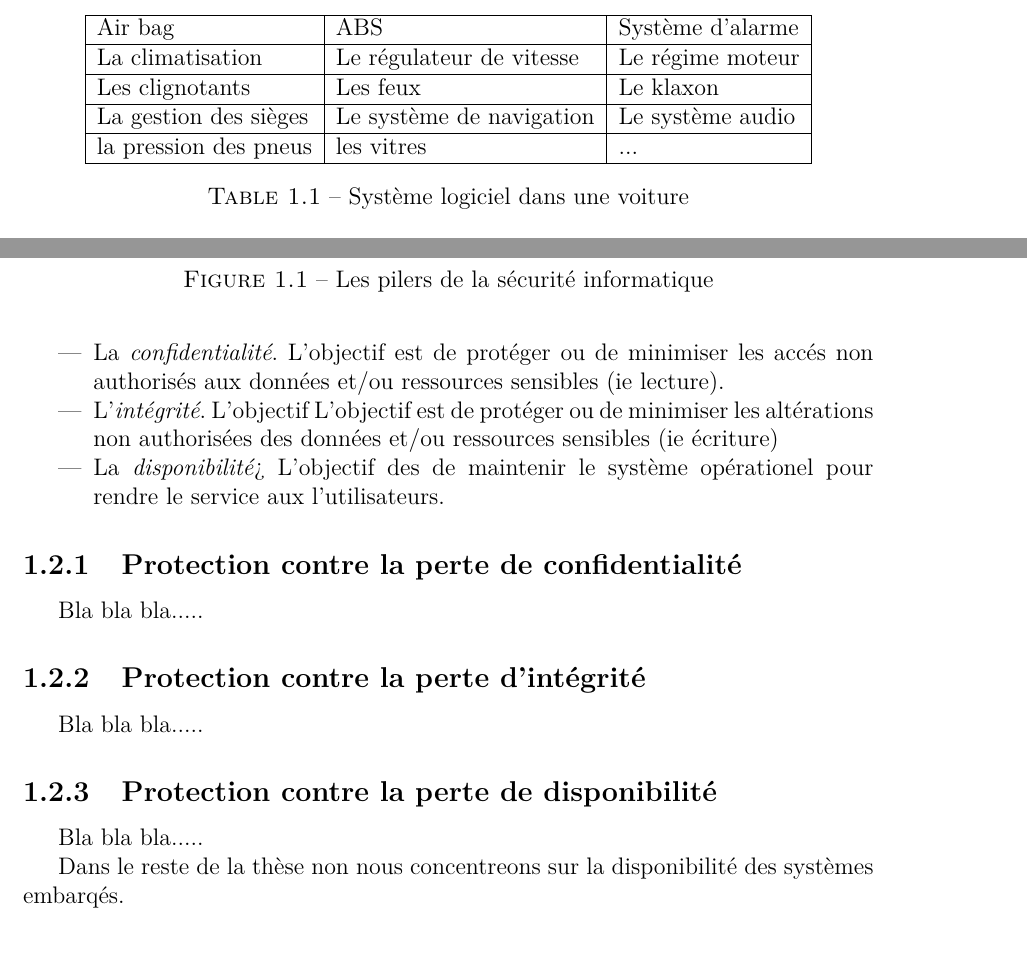
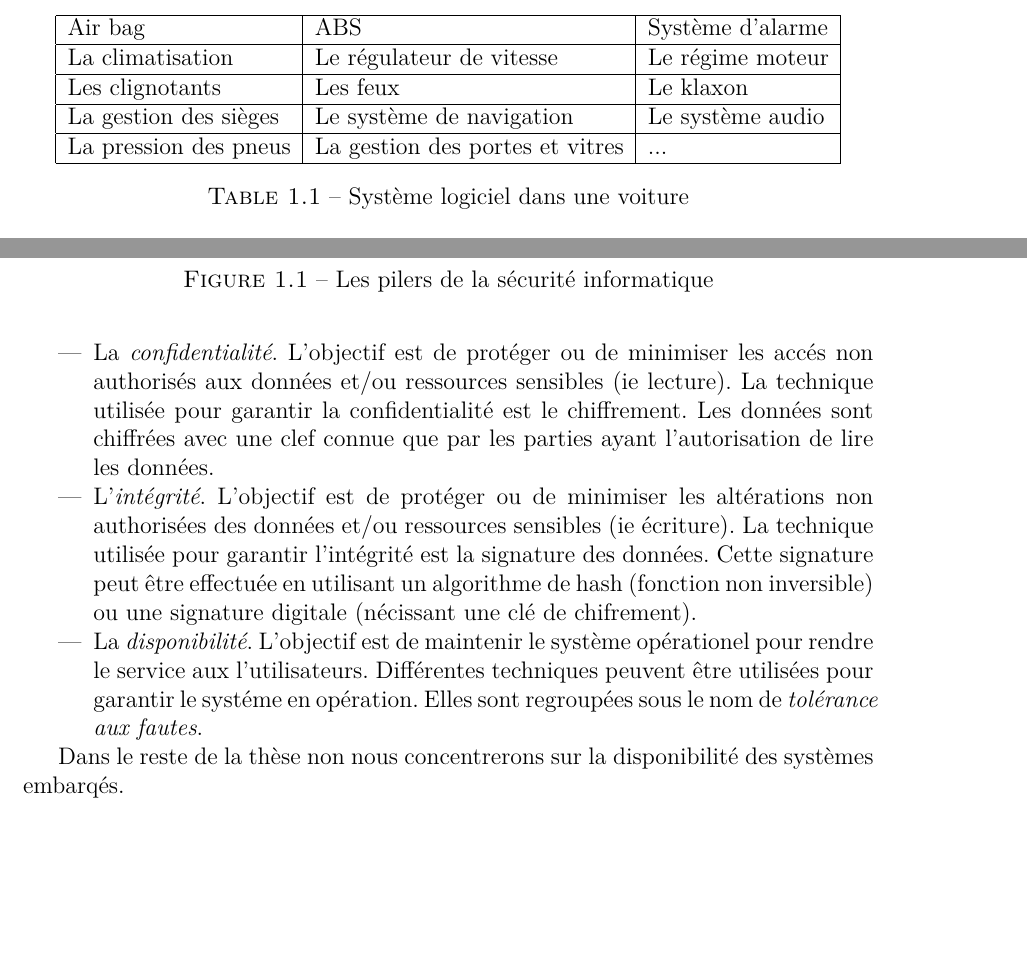
Before and after one commit to PAYRAULT/Remoi, a LaTeX thesis (chap2.tex, which reads Sections/2_securite.tex): two parts of pages 2 and 3 of 4, joined at a grey line, cut so that both start at the same text, the shorter picture padded with empty space. Compiled offline with pdfLaTeX.

Commit message:
section 2, intro securite

```diff
--- a/Sections/2_securite.tex
+++ b/Sections/2_securite.tex
@@ -27,7 +27,7 @@ Les clignotants & Les feux & Le klaxon \\
 \hline
 La gestion des si\`eges & Le syst\`eme de navigation & Le syst\`eme audio \\
 \hline
-la pression des pneus & les vitres & ... \\
+La pression des pneus & La gestion des portes et vitres & ... \\
 \hline
 \end{tabular}
 \caption{Syst\`eme logiciel dans une voiture}
@@ -66,24 +66,13 @@ L'introduction du logiciel a permis d'avoir des voitures plus s\^urs et moins po
 \end{figure}
 \FloatBarrier
 
-
 \begin{itemize}
-\item La \emph{confidentialit\'e}. L'objectif est de prot\'eger ou de minimiser les acc\'es non authoris\'es aux donn\'ees et/ou ressources sensibles (ie lecture).
-\item L'\emph{int\'egrit\'e}. L'objectif L'objectif est de prot\'eger ou de minimiser les alt\'erations non authoris\'ees des donn\'ees et/ou ressources sensibles (ie \'ecriture)
-\item La \emph{disponibilit\'e}> L'objectif des de maintenir le syst\`eme op\'erationel pour rendre le service aux l'utilisateurs.
+\item La \emph{confidentialit\'e}. L'objectif est de prot\'eger ou de minimiser les acc\'es non authoris\'es aux donn\'ees et/ou ressources sensibles (ie lecture). La technique utilis\'ee pour garantir la confidentialit\'e est le chiffrement. Les donn\'ees sont chiffr\'ees avec une clef connue que par les parties ayant l'autorisation de lire les donn\'ees.
+\item L'\emph{int\'egrit\'e}. L'objectif est de prot\'eger ou de minimiser les alt\'erations non authoris\'ees des donn\'ees et/ou ressources sensibles (ie \'ecriture). La technique utilis\'ee pour garantir l'int\'egrit\'e est la signature des donn\'ees. Cette signature peut \^etre effectu\'ee en utilisant un algorithme de hash (fonction non inversible) ou une signature digitale (n\'ecissant une cl\'e de chifrement).
+\item La \emph{disponibilit\'e}. L'objectif est de maintenir le syst\`eme op\'erationel pour rendre le service aux l'utilisateurs. Diff\'erentes techniques peuvent \^etre utilis\'ees pour garantir le syst\'eme en op\'eration. Elles sont regroup\'ees sous le nom de \emph{tol\'erance aux fautes}.
 \end{itemize}
 
-\subsection {Protection contre la perte de confidentialit\'e}
-Bla bla bla.....
-
-\subsection {Protection contre la perte d'int\'egrit\'e}
-Bla bla bla.....
-
-
-\subsection {Protection contre la perte de disponibilit\'e}
-Bla bla bla.....
-
-Dans le reste de la th\`ese non nous concentreons sur la disponibilit\'e des syst\`emes embarq\'es.
+Dans le reste de la th\`ese non nous concentrerons sur la disponibilit\'e des syst\`emes embarq\'es.
 
 
 \section {Le risque cybers\'ecurit\'e pour l'automobile}
```
Also changed, not shown: Sections/2_securite.tex (4 more changed lines).
